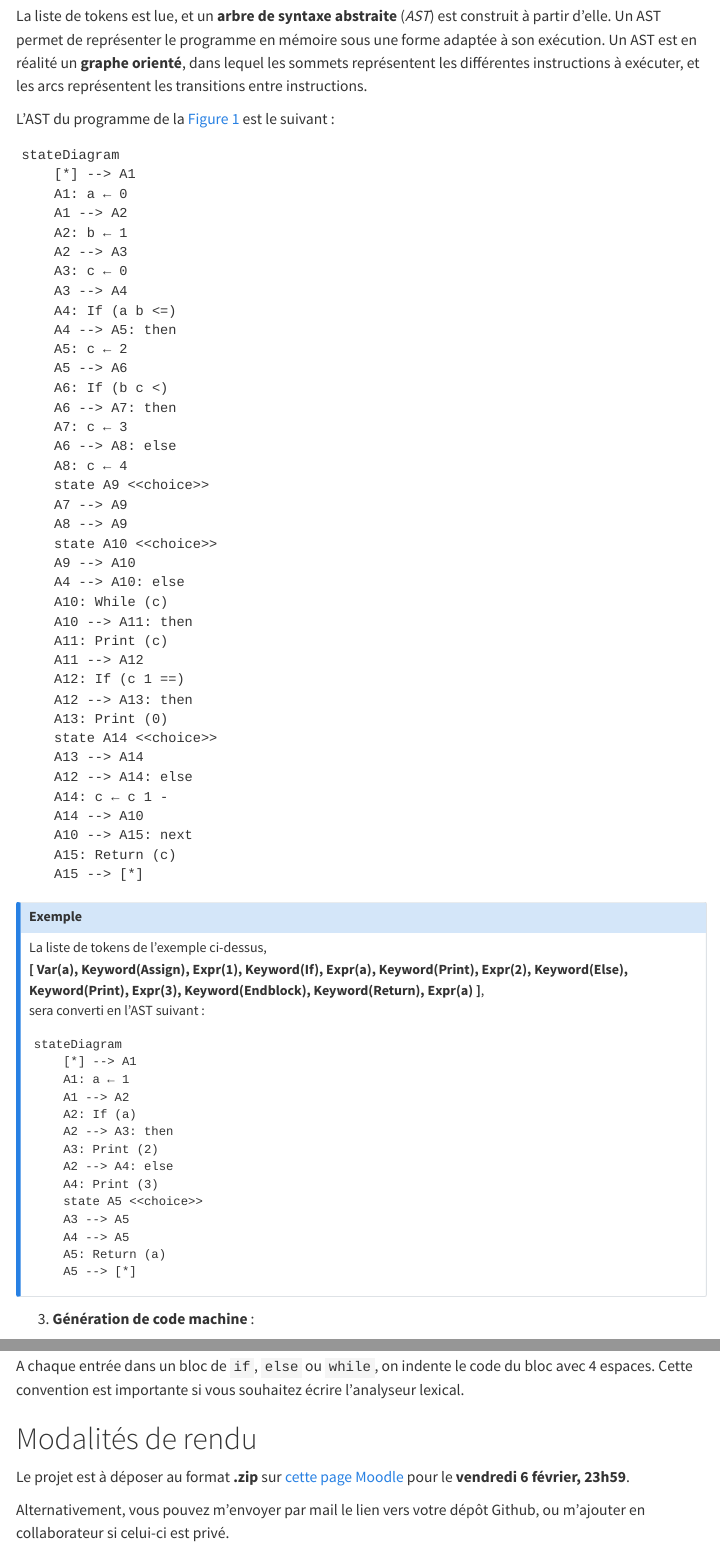
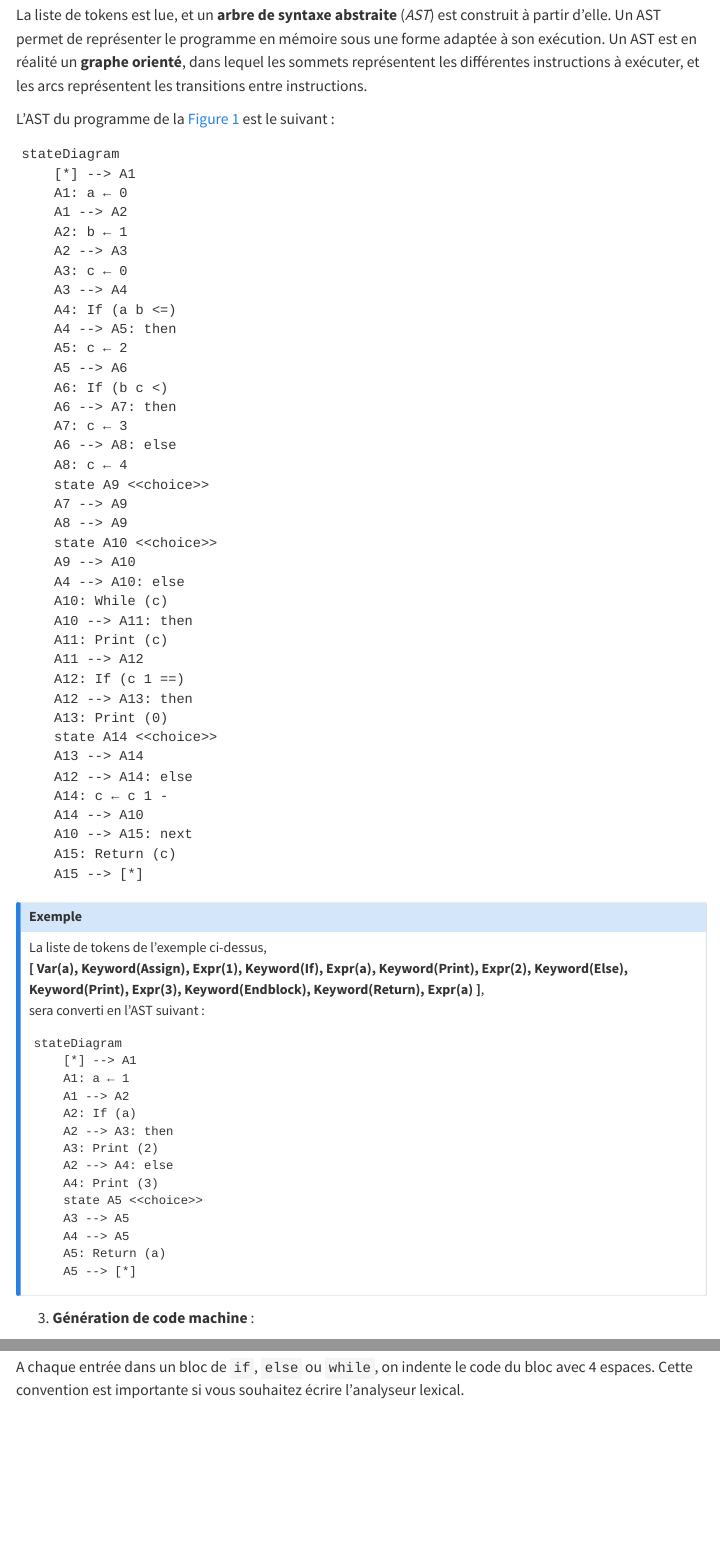
Before and after one commit to AlexandreBlanche-Efrei/ALSI51-Structures_de_donnees, a Quarto document (website/alsi51_sdd/projet_compilateur.qmd): the page in a window 1100 px wide, from 1880 px down before the commit and from 1720 px down after it, so that both start at the same text, and a second part further down, joined at a grey line. Rendered offline with R 4.5, knitr and Pandoc in place of Quarto, with nearby package versions; the code chunks are not run, so their results and figures are left out; menus at the side of the page are left out.

Commit message:
Suppression des modalités de rendu du projet

```diff
--- a/website/alsi51_sdd/projet_compilateur.qmd
+++ b/website/alsi51_sdd/projet_compilateur.qmd
@@ -359,8 +359,8 @@
 A chaque entrée dans un bloc de ``if``, ``else`` ou ``while``, on indente le code du bloc avec 4 espaces. Cette convention est importante si vous souhaitez écrire l'analyseur lexical.
 
 
-# Modalités de rendu
+<!-- # Modalités de rendu
 
 Le projet est à déposer au format **.zip** sur [cette page Moodle](https://moodle.myefrei.fr/mod/assign/view.php?id=124400) pour le **vendredi 6 février, 23h59**.
 
-Alternativement, vous pouvez m'envoyer par mail le lien vers votre dépôt Github, ou m'ajouter en collaborateur si celui-ci est privé.
+Alternativement, vous pouvez m'envoyer par mail le lien vers votre dépôt Github, ou m'ajouter en collaborateur si celui-ci est privé. -->
```
Also changed, not shown: website/alsi51_sdd/projet_compilateur.qmd (4 more changed lines).
